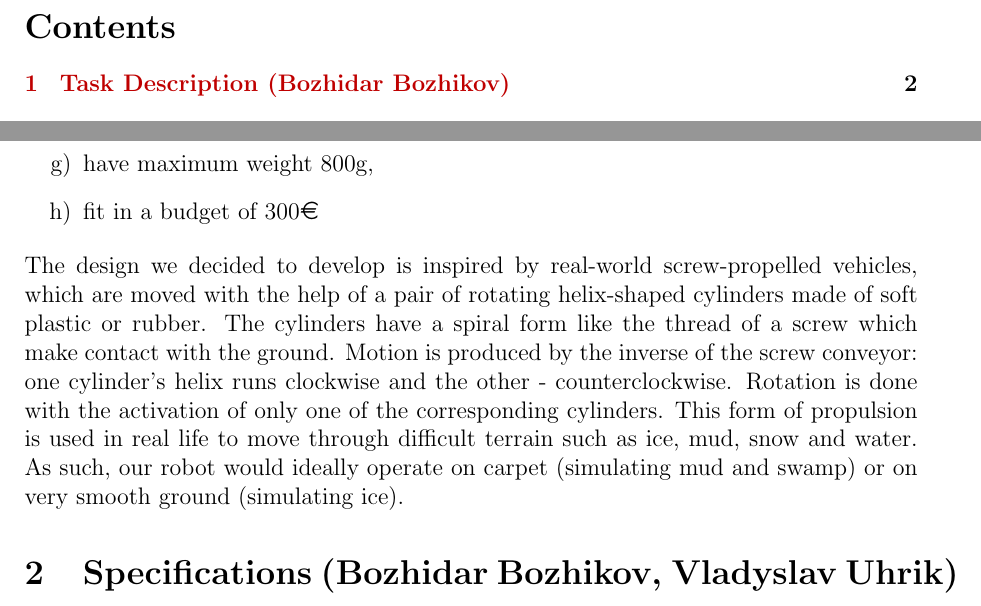
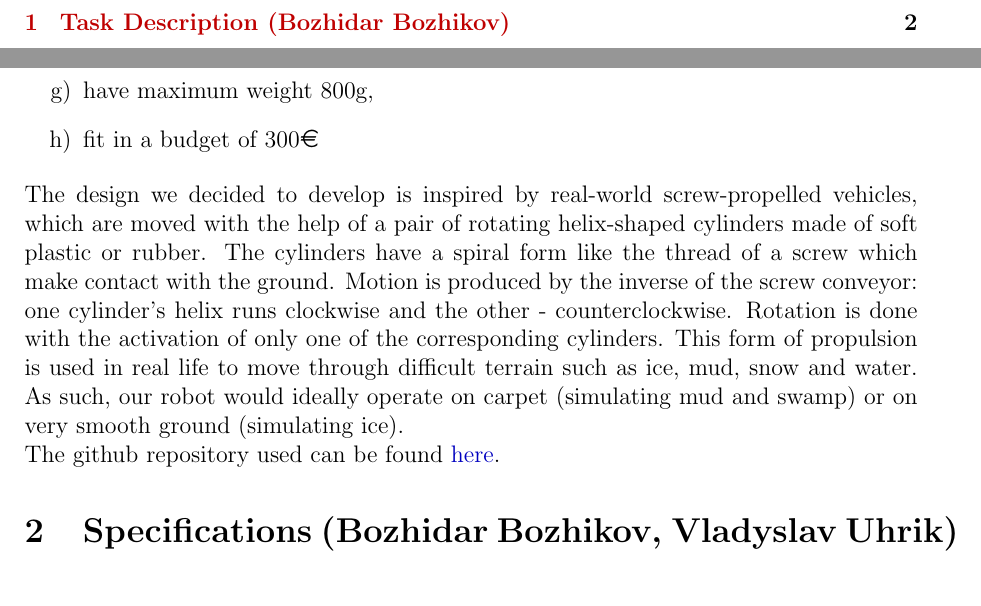
Before and after one commit to 2-hardcore-4-u/RobotDesign2025, a LaTeX document (Latex/report.tex): two parts of pages 2 and 3 of 8, joined at a grey line, cut at the place of the change. Compiled offline with pdfLaTeX.

Commit message:
presentation

```diff
--- a/Latex/report.tex
+++ b/Latex/report.tex
@@ -18,6 +18,7 @@
 \usepackage{ marvosym }
 \usepackage{array}
 \usepackage{booktabs}
+\usepackage{hyperref}
 %
 \begin{document}
 
@@ -62,6 +63,8 @@ The goal behind this project is to design a circular robot (diam. = ~30cm) with
 \end{itemize}
 
 The design we decided to develop is inspired by real-world screw-propelled vehicles, which are moved with the help of a pair of rotating helix-shaped cylinders made of soft plastic or rubber. The cylinders have a spiral form like the thread of a screw which make contact with the ground. Motion is produced by the inverse of the screw conveyor: one cylinder's helix runs clockwise and the other - counterclockwise. Rotation is done with the activation of only one of the corresponding cylinders. This form of propulsion is used in real life to move through difficult terrain such as ice, mud, snow and water. As such, our robot would ideally operate on carpet (simulating mud and swamp) or on very smooth ground (simulating ice).
+
+The github repository used can be found \href{https://github.com/2-hardcore-4-u/RobotDesign2025}{here}.
 
 %\begin{figure}[!ht]
 %  \begin{center}
```
Also changed, not shown: Latex/Figures/1926_Fordson_snowmobile.jpg (added), Latex/report.pdf, report.pdf, 6 other files.
